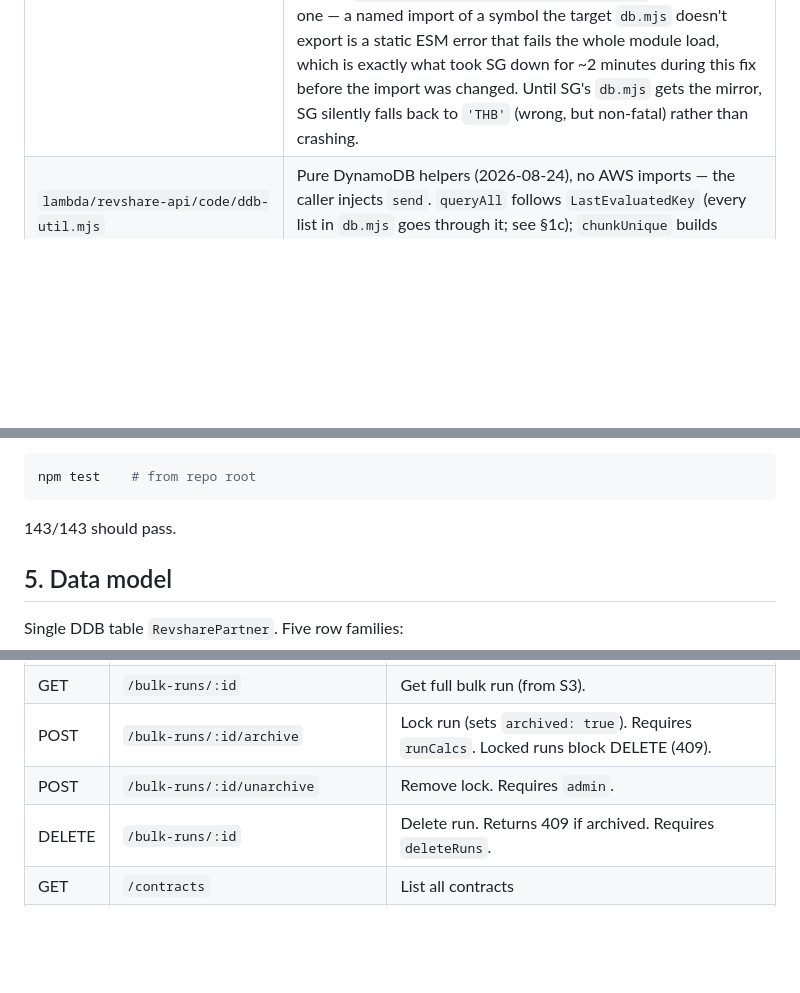
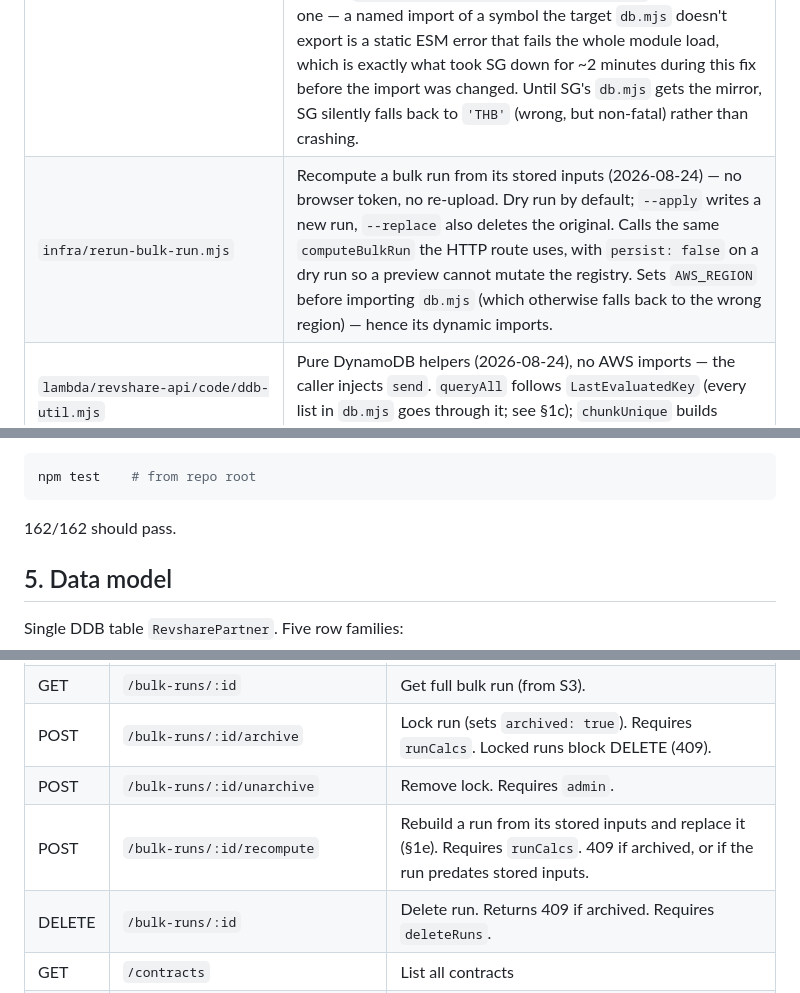
Before and after one commit to ozziewang-bit/revshare-aws, a Markdown page: CLAUDE.md, 3 parts joined by grey strips. Drawn GitHub-style; blank space fills up the shorter version.

````diff
--- a/CLAUDE.md
+++ b/CLAUDE.md
@@ -347,6 +411,7 @@ Account `<YOUR_AWS_ACCOUNT_ID>`, region `ap-northeast-1`. IAM user `<your-iam-us
 | `lambda/revshare-api/code/engine.mjs` | Pure calculation engine. No AWS SDK. Tested via `node:test`. |
 | `lambda/revshare-api/code/csv.mjs` | CSV parser + validation. |
 | `lambda/revshare-api/code/db.mjs` | DynamoDB + S3 wrappers for every row family: Partner, Merchant (store registry), Contract, Run, BulkRun, machine-model Config. Also exports `DEFAULT_CURRENCY` (2026-08-09) — the region's default currency for auto-created contract stubs, `process.env.REVSHARE_CURRENCY` overridable, `'THB'` here. Every list function paginates via `ddb-util.mjs`'s `queryAll` as of 2026-08-24 — do not add one that doesn't (§1c). Also exports `putMerchantsBatch` (BatchWriteItem + `UnprocessedItems` retry) and `merchantItem`, the item builder it shares with `putMerchant`. This file is **never synced between regions**, so the Singapore `db.mjs` must define its own `DEFAULT_CURRENCY` (default `'SGD'`) by hand — see §5/§8. `bulk-runs.mjs` reads it via a namespace import (`import * as dbModule from '../db.mjs'`), not a named one — a named import of a symbol the target `db.mjs` doesn't export is a static ESM error that fails the whole module load, which is exactly what took SG down for ~2 minutes during this fix before the import was changed. Until SG's `db.mjs` gets the mirror, SG silently falls back to `'THB'` (wrong, but non-fatal) rather than crashing. |
+| `infra/rerun-bulk-run.mjs` | Recompute a bulk run from its stored inputs (2026-08-24) — no browser token, no re-upload. Dry run by default; `--apply` writes a new run, `--replace` also deletes the original. Calls the same `computeBulkRun` the HTTP route uses, with `persist: false` on a dry run so a preview cannot mutate the registry. Sets `AWS_REGION` before importing `db.mjs` (which otherwise falls back to the wrong region) — hence its dynamic imports. |
 | `lambda/revshare-api/code/ddb-util.mjs` | Pure DynamoDB helpers (2026-08-24), no AWS imports — the caller injects `send`. `queryAll` follows `LastEvaluatedKey` (every list in `db.mjs` goes through it; see §1c); `chunkUnique` builds duplicate-free `BatchWriteItem` batches. |
 | `lambda/revshare-api/code/payout.mjs` | Pure payout-decision module (2026-08-07). No AWS imports. Exports `merchantRowChanged` (2026-08-24 — is a roster row worth writing back? see §1c), `ruleHasValue` (does a rule tree pay anything?), `contractNeedsTerms` (also requires a valid `aggregationMode` as of 2026-08-09, to agree with `payoutDecision`), `indexContractsByName`/`resolveLabel` (name-based roster resolution). |
 | `lambda/revshare-api/code/routes/` | partners.mjs, runs.mjs |
@@ -396,7 +461,7 @@ Run all tests:
 ```bash
 npm test    # from repo root
 ```
-143/143 should pass.
+162/162 should pass.
 
 ## 5. Data model
 
@@ -457,6 +522,7 @@ migrated `CONTRACT` rule can be checked against its `PARTNER` source.
 | GET | `/bulk-runs/:id` | Get full bulk run (from S3). |
 | POST | `/bulk-runs/:id/archive` | Lock run (sets `archived: true`). Requires `runCalcs`. Locked runs block DELETE (409). |
 | POST | `/bulk-runs/:id/unarchive` | Remove lock. Requires `admin`. |
+| POST | `/bulk-runs/:id/recompute` | Rebuild a run from its stored inputs and replace it (§1e). Requires `runCalcs`. 409 if archived, or if the run predates stored inputs. |
 | DELETE | `/bulk-runs/:id` | Delete run. Returns 409 if archived. Requires `deleteRuns`. |
 | GET | `/contracts` | List all contracts |
 | POST | `/contracts` | Create contract. Requires `manageMerchants`. |
````
Also changed, not shown: other parts of CLAUDE.md (+68 -4 lines).
